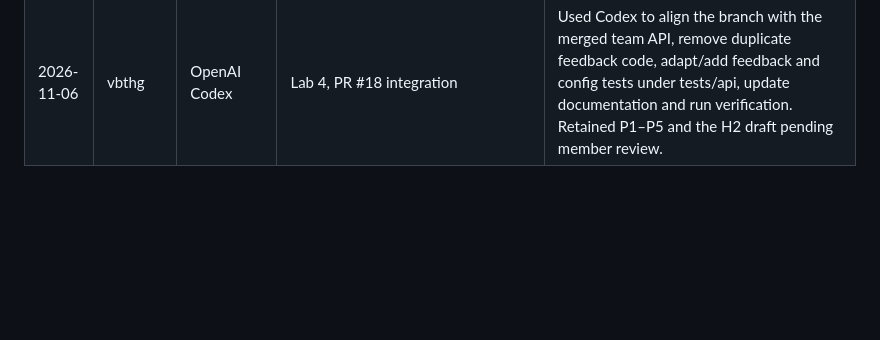
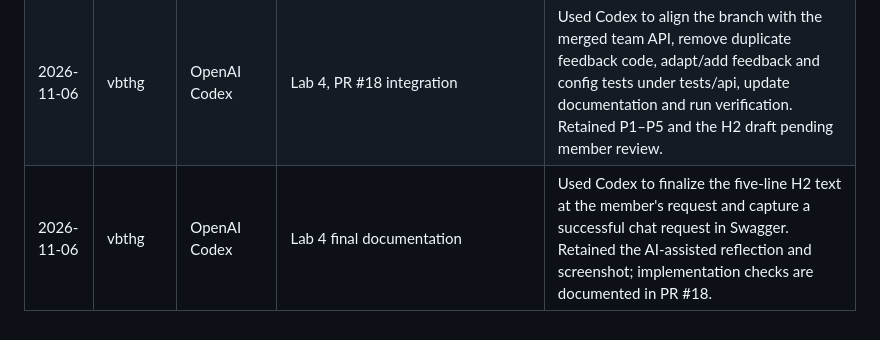
Before and after one commit to NewFace819/CS252---Lab3--Monolith, a Markdown page: docs/ai-use-log.md, the part around the change. Drawn GitHub-style; blank space fills up the shorter version.

```diff
--- a/docs/ai-use-log.md
+++ b/docs/ai-use-log.md
@@ -8,3 +8,4 @@
 | 2026-10-26 | Đức Huy | AI assistant | Issue #4 (tools.py, router.py, CI), docs/lab3/before_after_duchuy.md | Used AI to help review and verify the work: checking the code against the issue contract, running pytest and Ruff, and checking the before/after figures against the monolith. |
 | 2026-11-01 | vbthg | OpenAI Codex | Lab 4, branch feat/api-feedback | Used Codex to help implement config and T2/T3, P1–P5, tests and documentation, run pytest/Ruff, and prepare the PR. Retained the generated code/tests and an H2 draft pending member review. |
 | 2026-11-06 | vbthg | OpenAI Codex | Lab 4, PR #18 integration | Used Codex to align the branch with the merged team API, remove duplicate feedback code, adapt/add feedback and config tests under tests/api, update documentation and run verification. Retained P1–P5 and the H2 draft pending member review. |
+| 2026-11-06 | vbthg | OpenAI Codex | Lab 4 final documentation | Used Codex to finalize the five-line H2 text at the member's request and capture a successful chat request in Swagger. Retained the AI-assisted reflection and screenshot; implementation checks are documented in PR #18. |
```
Also changed, not shown: docs/lab4/feedback-vbthg.md (+7 -1 lines), docs/lab4/reflection-vbthg.md (+0 -2 lines), docs/lab4/docs-chat-vbthg.png (added).
